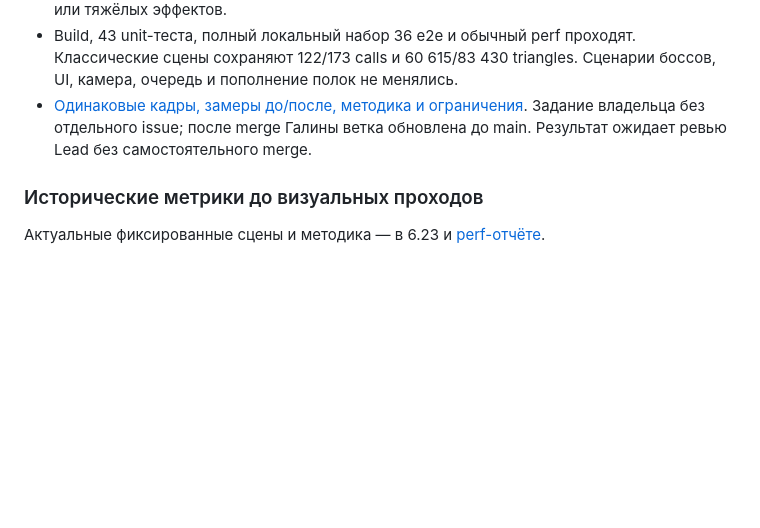
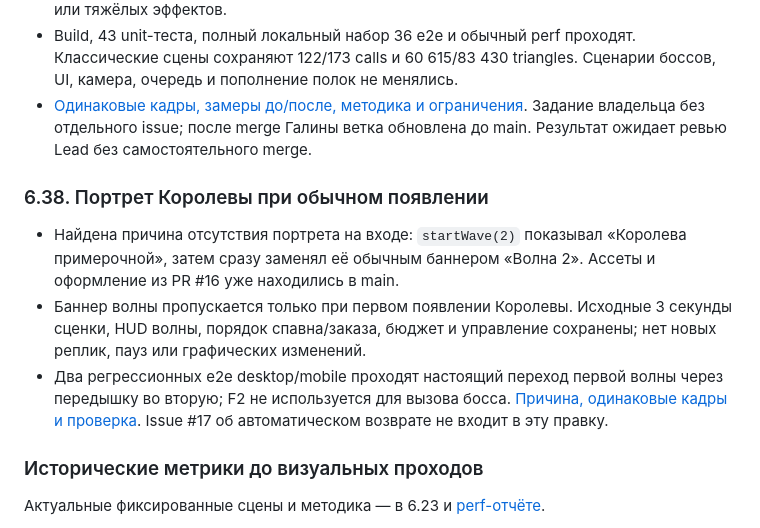
Before and after one commit to elomonkey/pvz, a Markdown page: docs/ROADMAP_ARCHITECTURE_GRAPHICS.md, the part around the change. Rendered like a GitHub page; blank space fills up the shorter version.

```diff
--- a/docs/ROADMAP_ARCHITECTURE_GRAPHICS.md
+++ b/docs/ROADMAP_ARCHITECTURE_GRAPHICS.md
@@ -589,6 +589,12 @@ src/
 - Build, 43 unit-теста, полный локальный набор 36 e2e и обычный perf проходят. Классические сцены сохраняют 122/173 calls и 60 615/83 430 triangles. Сценарии боссов, UI, камера, очередь и пополнение полок не менялись.
 - [Одинаковые кадры, замеры до/после, методика и ограничения](ZINA_SANYA_CHARACTER_PASS.md). Задание владельца без отдельного issue; после merge Галины ветка обновлена до main. Результат ожидает ревью Lead без самостоятельного merge.
 
+### 6.38. Портрет Королевы при обычном появлении
+
+- Найдена причина отсутствия портрета на входе: `startWave(2)` показывал «Королева примерочной», затем сразу заменял её обычным баннером «Волна 2». Ассеты и оформление из PR #16 уже находились в main.
+- Баннер волны пропускается только при первом появлении Королевы. Исходные 3 секунды сценки, HUD волны, порядок спавна/заказа, бюджет и управление сохранены; нет новых реплик, пауз или графических изменений.
+- Два регрессионных e2e desktop/mobile проходят настоящий переход первой волны через передышку во вторую; F2 не используется для вызова босса. [Причина, одинаковые кадры и проверка](QUEEN_DIALOGUE_SCENE.md#исправление-обычного-входа-во-вторую-волну). Issue #17 об автоматическом возврате не входит в эту правку.
+
 ### Исторические метрики до визуальных проходов
 
 Актуальные фиксированные сцены и методика — в 6.23 и [perf-отчёте](perf/PR5_REPORT.md).
```
Also changed, not shown: docs/QUEEN_DIALOGUE_SCENE.md (+16 -0 lines), docs/screenshots/queen/natural-entry-before.png (added), docs/screenshots/queen/natural-entry-desktop.png (added), docs/screenshots/queen/natural-entry-mobile.png (added), 2 other files.
